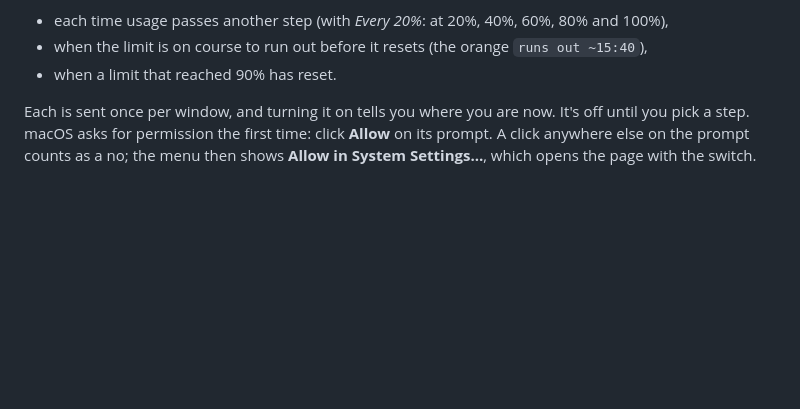
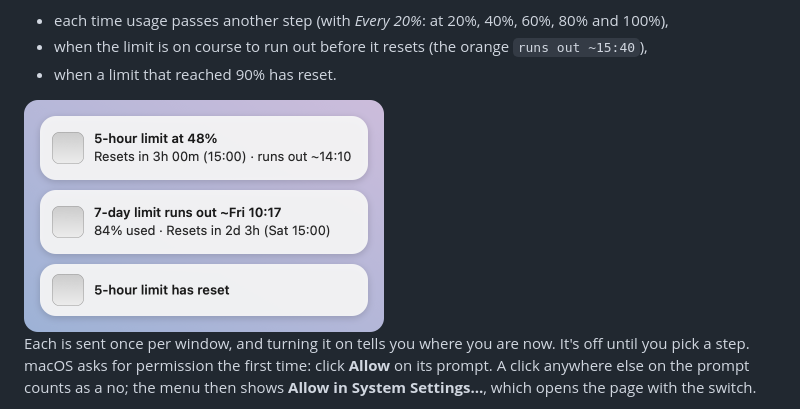
Before and after one commit to kemasaqar/claude-usage-bar, a Markdown page: README.md, the part around the change. Rendered like a GitHub page; pictures changed too: docs/notifications.png (added); blank space fills up the shorter version.

Commit message:
README: show the notifications
A mockup of the three kinds (a step passed, heading over, reset), with
the generic icon macOS shows for the app.

Co-Authored-By: Claude Opus 5.5 <noreply@anthropic.com>

```diff
--- a/README.md
+++ b/README.md
@@ -36,6 +36,8 @@ That:
 - each time usage passes another step (with *Every 20%*: at 20%, 40%, 60%, 80% and 100%),
 - when the limit is on course to run out before it resets (the orange `runs out ~15:40`),
 - when a limit that reached 90% has reset.
+
+<img src="docs/notifications.png" width="360" alt="Three notifications: 5-hour limit at 48% with when it runs out, 7-day limit runs out ~Fri 10:17, and 5-hour limit has reset">
 
 Each is sent once per window, and turning it on tells you where you are now. It's off until you pick a step. macOS asks for permission the first time: click **Allow** on its prompt. A click anywhere else on the prompt counts as a no; the menu then shows **Allow in System Settings…**, which opens the page with the switch.
 
```
